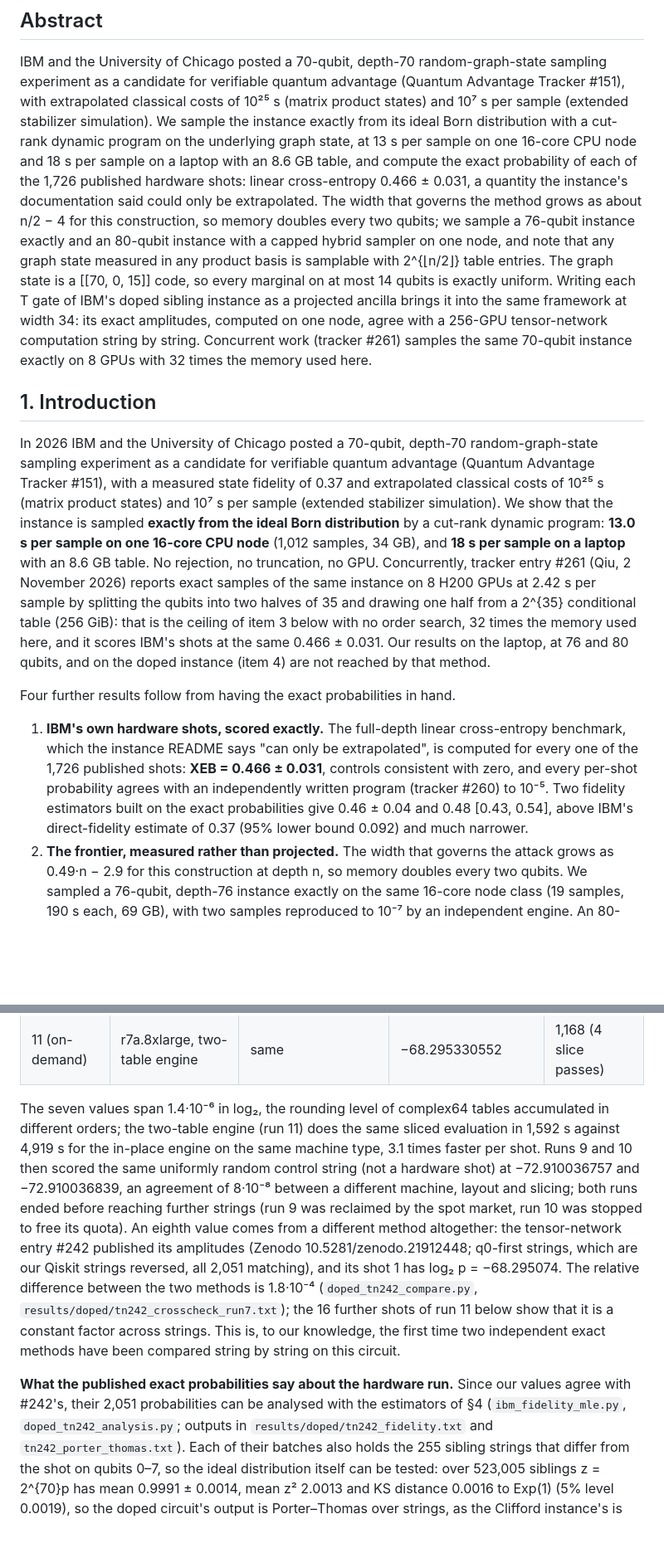
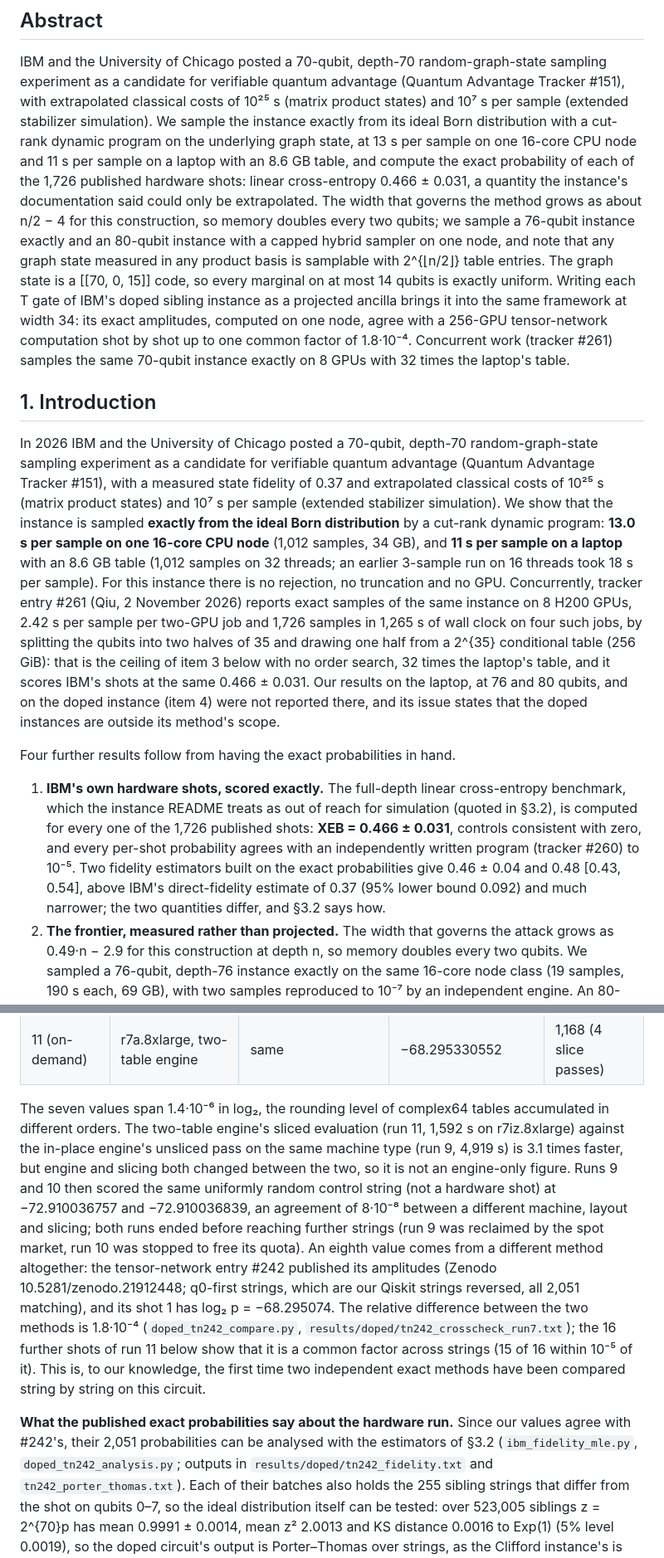
Before and after one commit to chayworks/exact-graphstate-sampling, a Markdown page: paper/exact_graphstate_sampling.md, 2 parts joined by grey strips. Shown at 83% size. Rendered like a GitHub page; blank space fills up the shorter version.

```diff
--- a/paper/exact_graphstate_sampling.md
+++ b/paper/exact_graphstate_sampling.md
@@ -14,15 +14,16 @@ IBM and the University of Chicago posted a 70-qubit, depth-70 random-graph-state
 for verifiable quantum advantage (Quantum Advantage Tracker #151), with extrapolated classical costs of 10²⁵ s
 (matrix product states) and 10⁷ s per sample (extended stabilizer simulation). We sample the instance exactly from
 its ideal Born distribution with a cut-rank dynamic program on the underlying graph state, at 13 s per sample on one
-16-core CPU node and 18 s per sample on a laptop with an 8.6 GB table, and compute the exact probability of each of
+16-core CPU node and 11 s per sample on a laptop with an 8.6 GB table, and compute the exact probability of each of
 the 1,726 published hardware shots: linear cross-entropy 0.466 ± 0.031, a quantity the instance's documentation said
 could only be extrapolated. The width that governs the method grows as about n/2 − 4 for this construction, so memory
 doubles every two qubits; we sample a 76-qubit instance exactly and an 80-qubit instance with a capped hybrid sampler
 on one node, and note that any graph state measured in any product basis is samplable with 2^{⌊n/2⌋} table entries.
 The graph state is a [[70, 0, 15]] code, so every marginal on at most 14 qubits is exactly uniform. Writing each T
 gate of IBM's doped sibling instance as a projected ancilla brings it into the same framework at width 34: its exact
-amplitudes, computed on one node, agree with a 256-GPU tensor-network computation string by string. Concurrent work
-(tracker #261) samples the same 70-qubit instance exactly on 8 GPUs with 32 times the memory used here.
+amplitudes, computed on one node, agree with a 256-GPU tensor-network computation shot by shot up to one common
+factor of 1.8·10⁻⁴. Concurrent work (tracker #261) samples the same 70-qubit instance exactly on 8 GPUs with 32 times
+the laptop's table.
 
 ## 1. Introduction
 
@@ -31,21 +32,24 @@ a candidate for verifiable quantum advantage (Quantum Advantage Tracker #151), w
 0.37 and extrapolated classical costs of 10²⁵ s (matrix product states) and 10⁷ s per sample (extended
 stabilizer simulation). We show that the instance is sampled **exactly from the ideal Born distribution** by a
 cut-rank dynamic program: **13.0 s per sample on one 16-core CPU node** (1,012 samples, 34 GB), and
-**18 s per sample on a laptop** with an 8.6 GB table. No rejection, no truncation, no GPU. Concurrently, tracker
-entry #261 (Qiu, 2 November 2026) reports exact samples of the same instance on 8 H200 GPUs at 2.42 s per sample by
-splitting the qubits into two halves of 35 and drawing one half from a 2^{35} conditional table (256 GiB): that is
-the ceiling of item 3 below with no order search, 32 times the memory used here, and it scores IBM's shots at the
-same 0.466 ± 0.031. Our results on the laptop, at 76 and 80 qubits, and on the doped instance (item 4) are not
-reached by that method.
+**11 s per sample on a laptop** with an 8.6 GB table (1,012 samples on 32 threads; an earlier 3-sample run on 16
+threads took 18 s per sample). For this instance there is no rejection, no truncation and no GPU. Concurrently,
+tracker entry #261 (Qiu, 2 November 2026) reports exact samples of the same instance on 8 H200 GPUs, 2.42 s per
+sample per two-GPU job and 1,726 samples in 1,265 s of wall clock on four such jobs, by splitting the qubits into two
+halves of 35 and drawing one half from a 2^{35} conditional table (256 GiB): that is the ceiling of item 3 below
+with no order search, 32 times the laptop's table, and it scores IBM's shots at the same 0.466 ± 0.031. Our results
+on the laptop, at 76 and 80 qubits, and on the doped instance (item 4) were not reported there, and its issue states
+that the doped instances are outside its method's scope.
 
 Four further results follow from having the exact probabilities in hand.
 
 1. **IBM's own hardware shots, scored exactly.** The full-depth linear cross-entropy benchmark, which the
-   instance README says "can only be extrapolated", is computed for every one of the 1,726 published shots:
+   instance README treats as out of reach for simulation (quoted in §3.2), is computed for every one of the 1,726
+   published shots:
    **XEB = 0.466 ± 0.031**, controls consistent with zero, and every per-shot probability agrees with an independently
    written program (tracker #260) to 10⁻⁵. Two fidelity estimators built on the exact probabilities give
    0.46 ± 0.04 and 0.48 [0.43, 0.54], above IBM's direct-fidelity estimate of 0.37 (95% lower bound 0.092) and
-   much narrower.
+   much narrower; the two quantities differ, and §3.2 says how.
 2. **The frontier, measured rather than projected.** The width that governs the attack grows as 0.49·n − 2.9
    for this construction at depth n, so memory doubles every two qubits. We sampled a 76-qubit, depth-76
    instance exactly on the same 16-core node class (19 samples, 190 s each, 69 GB), with two samples reproduced
@@ -640,19 +645,22 @@ read from that run's output file):
 | 11 (spot) | r7iz.8xlarge, two-table engine | same two slices, two tables of 2^{33} | −68.295331101 | 1,592 (4 slice passes) |
 | 11 (on-demand) | r7a.8xlarge, two-table engine | same | −68.295330552 | 1,168 (4 slice passes) |
 
-The seven values span 1.4·10⁻⁶ in log₂, the rounding level of complex64 tables accumulated in different orders; the two-table engine (run 11) does the same sliced evaluation in 1,592 s against 4,919 s for the in-place engine on the same machine type, 3.1 times faster per shot. Runs 9
+The seven values span 1.4·10⁻⁶ in log₂, the rounding level of complex64 tables accumulated in different orders. The
+two-table engine's sliced evaluation (run 11, 1,592 s on r7iz.8xlarge) against the in-place engine's unsliced pass on
+the same machine type (run 9, 4,919 s) is 3.1 times faster, but engine and slicing both changed between the two, so it
+is not an engine-only figure. Runs 9
 and 10 then scored the same uniformly random control string (not a hardware shot) at −72.910036757 and −72.910036839,
 an agreement of 8·10⁻⁸ between a different machine, layout and slicing; both runs ended before reaching further strings
 (run 9 was reclaimed by the spot market, run 10 was stopped to free its quota). An
 eighth value comes from a different method altogether: the tensor-network entry #242 published its amplitudes
 (Zenodo 10.5281/zenodo.21912448; q0-first strings, which are our Qiskit strings reversed, all 2,051 matching), and its
 shot 1 has log₂ p = −68.295074. The relative difference between the two methods is 1.8·10⁻⁴ (`doped_tn242_compare.py`,
-`results/doped/tn242_crosscheck_run7.txt`); the 16 further shots of run 11 below show that it is a constant factor
-across strings. This is, to our
+`results/doped/tn242_crosscheck_run7.txt`); the 16 further shots of run 11 below show that it is a common factor
+across strings (15 of 16 within 10⁻⁵ of it). This is, to our
 knowledge, the first time two independent exact methods have been compared string by string on this circuit.
 
 **What the published exact probabilities say about the hardware run.** Since our values agree with #242's, their
-2,051 probabilities can be analysed with the estimators of §4 (`ibm_fidelity_mle.py`, `doped_tn242_analysis.py`;
+2,051 probabilities can be analysed with the estimators of §3.2 (`ibm_fidelity_mle.py`, `doped_tn242_analysis.py`;
 outputs in `results/doped/tn242_fidelity.txt` and `tn242_porter_thomas.txt`). Each of their batches also holds the
 255 sibling strings that differ from the shot on qubits 0–7, so the ideal distribution itself can be tested: over
 523,005 siblings z = 2^{70}p has mean 0.9991 ± 0.0014, mean z² 2.0013 and KS distance 0.0016 to Exp(1) (5% level
```
Also changed, not shown: other parts of paper/exact_graphstate_sampling.md (+36 -34 lines), README.md (+3 -3 lines), paper/reviews/response_2026-11-02.md (+19 -0 lines), paper/fig/fig1_frontier.png, paper/fig/fig4_marginals.png, paper/fig/fig5_rankprofile.png, paper/fig/fig6_cap.png, 5 other files.
